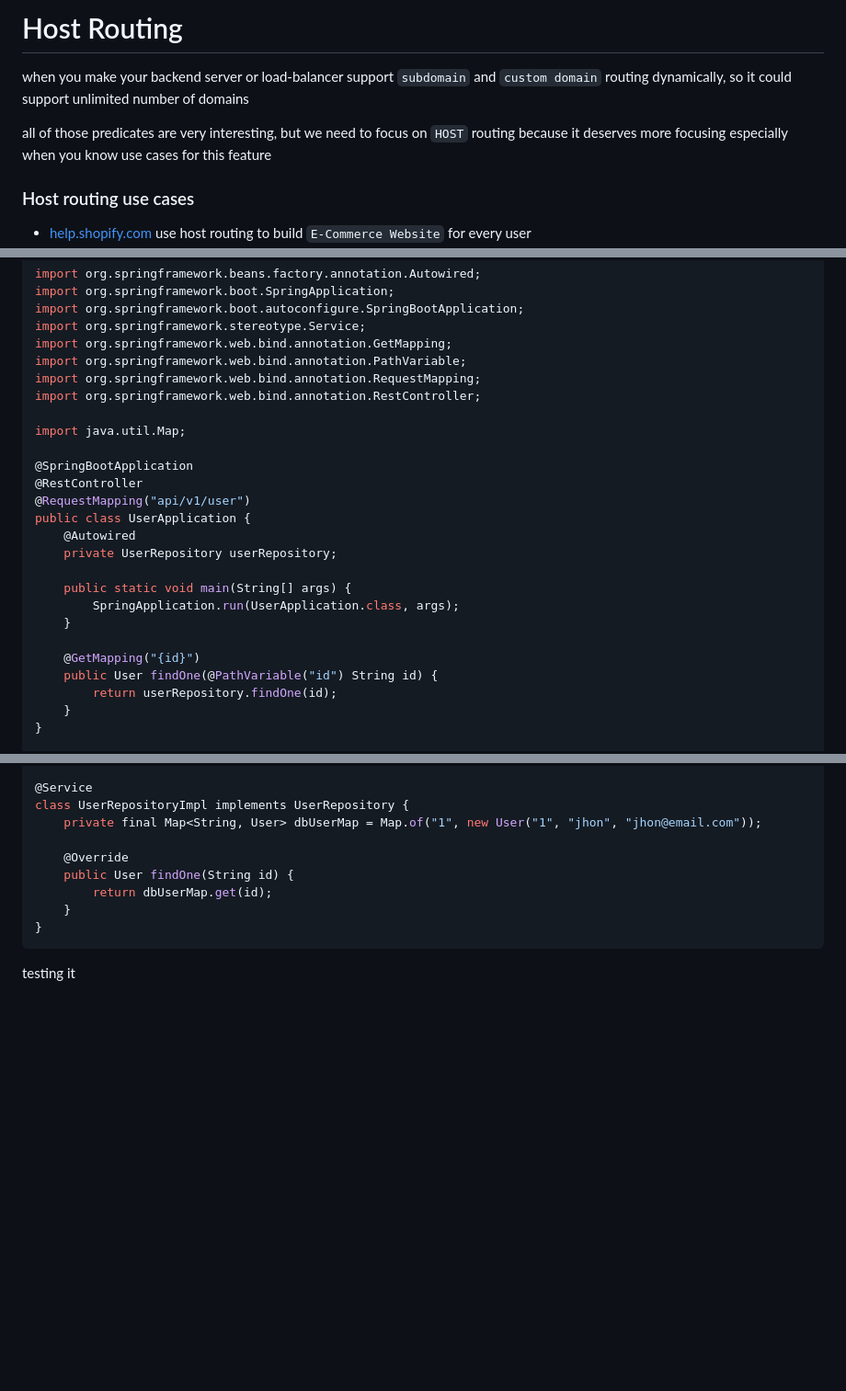
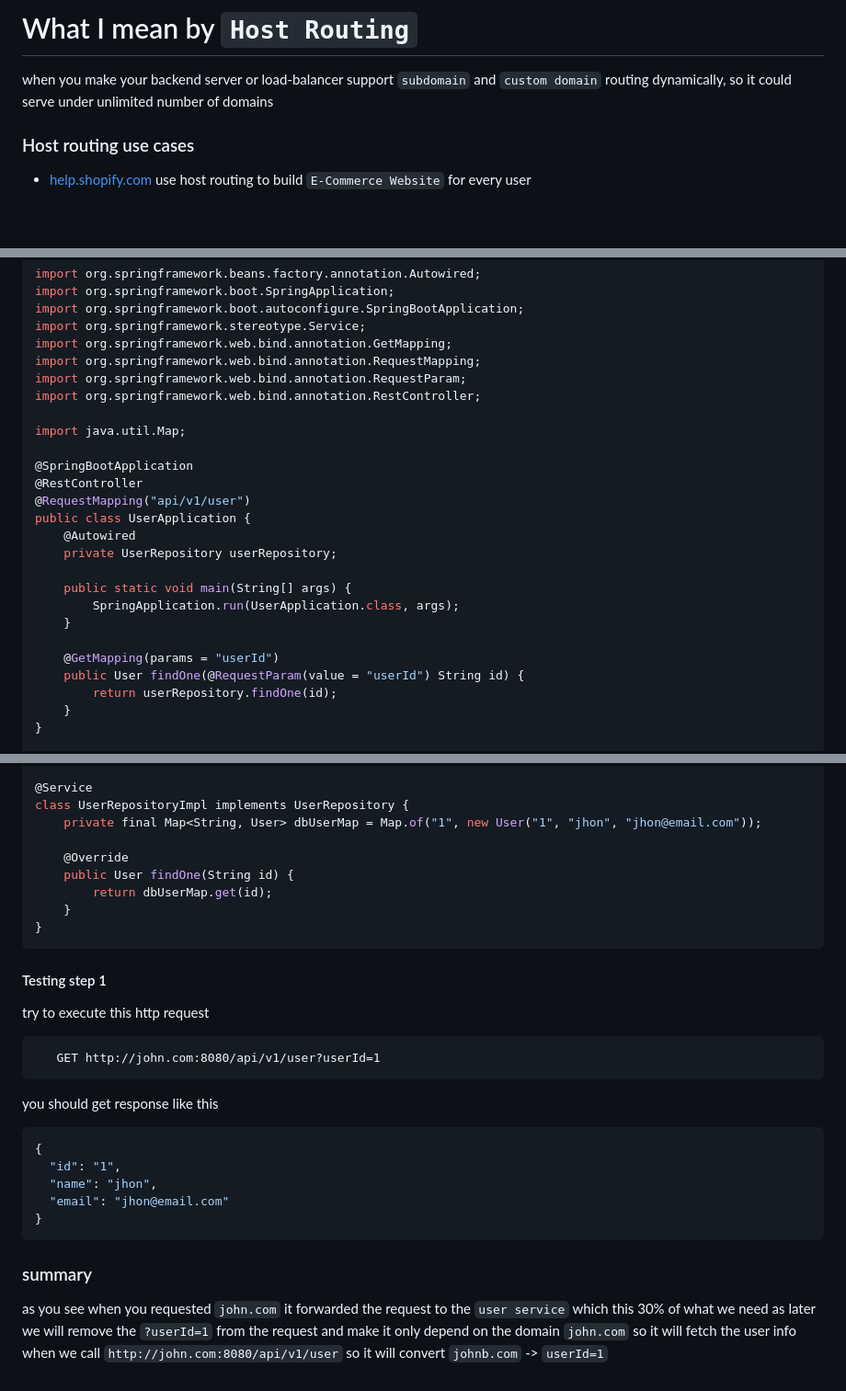
Before and after one commit to ashraf-revo/ashraf-revo.github.io, a Markdown page: topics/host-routing-in-spring/README.md, 3 parts joined by grey strips. Shown at 92% size. Drawn GitHub-style; blank space fills up the shorter version.

Commit message:
initial commit

````diff
--- a/topics/host-routing-in-spring/README.md
+++ b/topics/host-routing-in-spring/README.md
@@ -1,7 +1,6 @@
-# Host Routing
- when you make your backend server or load-balancer support `subdomain` and `custom domain` routing dynamically, so it could support unlimited number of domains
+# What I mean by `Host Routing`
+ when you make your backend server or load-balancer support `subdomain` and `custom domain` routing dynamically, so it could serve under unlimited number of domains
 
-all of those predicates are very interesting, but we need to focus on  `HOST` routing because it deserves more focusing especially when you know use cases for this feature
 ### Host routing use cases
 - [help.shopify.com](https://help.shopify.com/en/manual/domains/add-a-domain)  use host routing to build `E-Commerce Website` for every user
 - [help.medium.com](https://help.medium.com/hc/en-us/articles/115003053487-Setting-up-a-custom-domain-for-your-profile-or-publication)  use host routing to build `Blog` for every user
@@ -121,8 +123,8 @@ import org.springframework.boot.SpringApplication;
 import org.springframework.boot.autoconfigure.SpringBootApplication;
 import org.springframework.stereotype.Service;
 import org.springframework.web.bind.annotation.GetMapping;
-import org.springframework.web.bind.annotation.PathVariable;
 import org.springframework.web.bind.annotation.RequestMapping;
+import org.springframework.web.bind.annotation.RequestParam;
 import org.springframework.web.bind.annotation.RestController;
 
 import java.util.Map;
@@ -138,8 +140,8 @@ public class UserApplication {
         SpringApplication.run(UserApplication.class, args);
     }
 
-    @GetMapping("{id}")
-    public User findOne(@PathVariable("id") String id) {
+    @GetMapping(params = "userId")
+    public User findOne(@RequestParam(value = "userId") String id) {
         return userRepository.findOne(id);
     }
 }
@@ -161,4 +163,21 @@ class UserRepositoryImpl implements UserRepository {
     }
 }
 ```
-testing it
+#### Testing step 1
+try to execute this http request
+```http request
+   GET http://john.com:8080/api/v1/user?userId=1
+```
+you should get response like this
+```json
+{
+  "id": "1",
+  "name": "jhon",
+  "email": "jhon@email.com"
+}
+```
+
+### summary
+as you see when you requested `john.com` it forwarded the request to the `user service`
+which this 30% of what we need as later we will remove the `?userId=1` from the request and make it only depend on the domain `john.com` so it will fetch the user info when we call `http://john.com:8080/api/v1/user`
+so it will convert `johnb.com` -> `userId=1`
````
Also changed, not shown: other parts of topics/host-routing-in-spring/README.md (+3 -0 lines).
